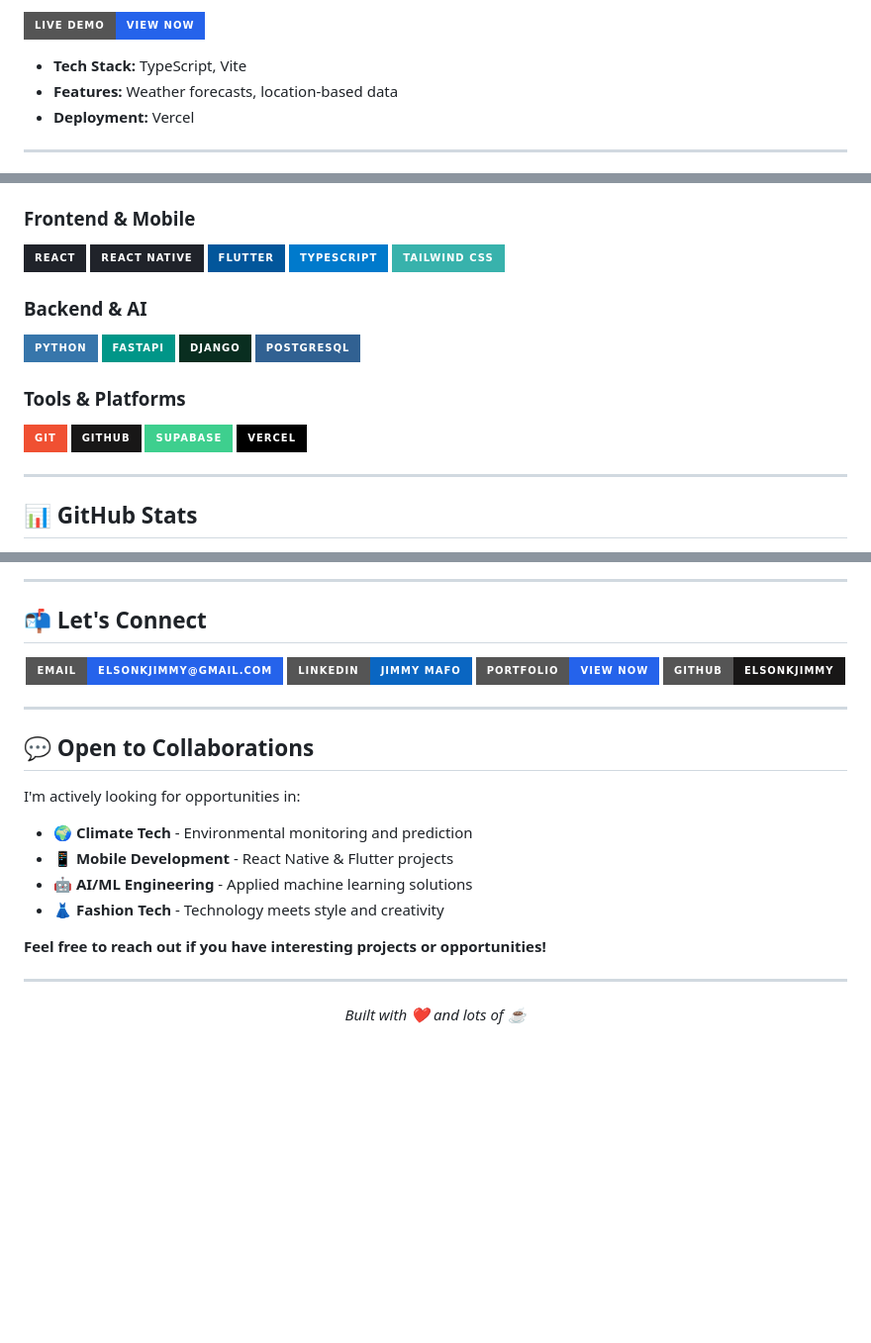
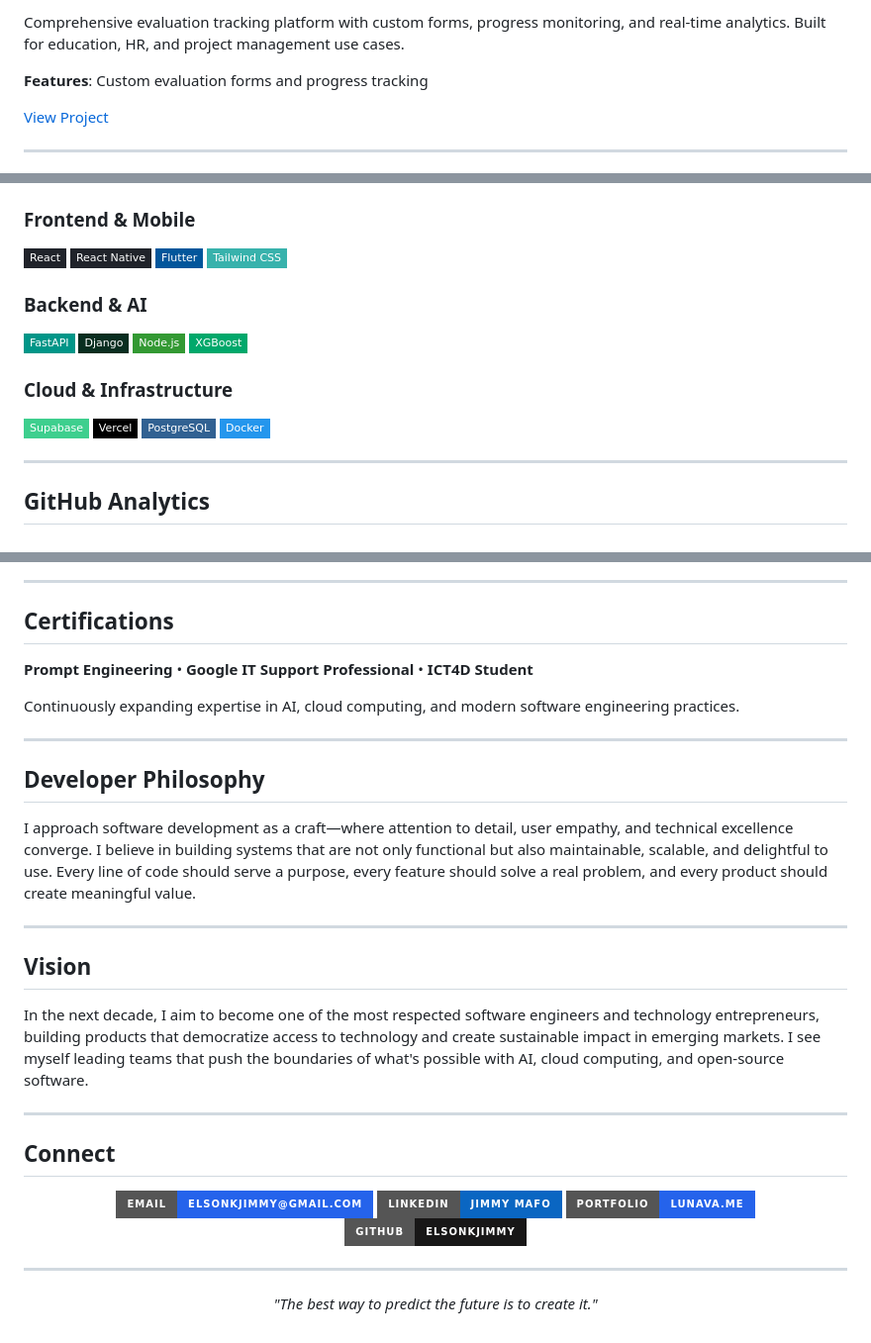
Before and after one commit to elsonkjimmy/elsonkjimmy, a Markdown page: README.md, 3 parts joined by grey strips. Shown at 99% size. GitHub-like rendering; badges without logos; blank space fills up the shorter version.

```diff
--- a/README.md
+++ b/README.md
@@ -86,9 +95,9 @@ I'm a **Fullstack Developer & Mobile Builder** passionate about creating product
 
-[![Demo](https://img.shields.io/badge/Live%20Demo-View%20Now-2563eb?style=for-the-badge)](https://weatherwise-w3oe.vercel.app)
+Comprehensive evaluation tracking platform with custom forms, progress monitoring, and real-time analytics. Built for education, HR, and project management use cases.
 
-- **Tech Stack:** TypeScript, Vite
-- **Features:** Weather forecasts, location-based data
-- **Deployment:** Vercel
+**Features**: Custom evaluation forms and progress tracking
+
+[View Project](https://github.com/elsonkjimmy/evaltrack)
 
 ---
 
@@ -96,24 +113,29 @@ I'm a **Fullstack Developer & Mobile Builder** passionate about creating product
 
 ### Frontend & Mobile
-![React](https://img.shields.io/badge/React-20232A?style=for-the-badge&logo=react&logoColor=61DAFB)
-![React Native](https://img.shields.io/badge/React_Native-20232A?style=for-the-badge&logo=react&logoColor=61DAFB)
-![Flutter](https://img.shields.io/badge/Flutter-02569B?style=for-the-badge&logo=flutter&logoColor=white)
-![TypeScript](https://img.shields.io/badge/TypeScript-007ACC?style=for-the-badge&logo=typescript&logoColor=white)
-![Tailwind CSS](https://img.shields.io/badge/Tailwind_CSS-38B2AC?style=for-the-badge&logo=tailwind-css&logoColor=white)
+<div>
+<img src="https://img.shields.io/badge/React-20232A?style=flat-square&logo=react&logoColor=61DAFB" alt="React">
+<img src="https://img.shields.io/badge/React_Native-20232A?style=flat-square&logo=react&logoColor=61DAFB" alt="React Native">
+<img src="https://img.shields.io/badge/Flutter-02569B?style=flat-square&logo=flutter&logoColor=white" alt="Flutter">
+<img src="https://img.shields.io/badge/Tailwind_CSS-38B2AC?style=flat-square&logo=tailwind-css&logoColor=white" alt="Tailwind CSS">
+</div>
 
 ### Backend & AI
-![Python](https://img.shields.io/badge/Python-3776AB?style=for-the-badge&logo=python&logoColor=white)
-![FastAPI](https://img.shields.io/badge/FastAPI-009688?style=for-the-badge&logo=fastapi&logoColor=white)
-![Django](https://img.shields.io/badge/Django-092E20?style=for-the-badge&logo=django&logoColor=white)
-![PostgreSQL](https://img.shields.io/badge/PostgreSQL-316192?style=for-the-badge&logo=postgresql&logoColor=white)
+<div>
+<img src="https://img.shields.io/badge/FastAPI-009688?style=flat-square&logo=fastapi&logoColor=white" alt="FastAPI">
+<img src="https://img.shields.io/badge/Django-092E20?style=flat-square&logo=django&logoColor=white" alt="Django">
+<img src="https://img.shields.io/badge/Node.js-339933?style=flat-square&logo=node.js&logoColor=white" alt="Node.js">
+<img src="https://img.shields.io/badge/XGBoost-00A86B?style=flat-square&logo=xgboost&logoColor=white" alt="XGBoost">
+</div>
 
-### Tools & Platforms
-![Git](https://img.shields.io/badge/Git-F05032?style=for-the-badge&logo=git&logoColor=white)
-![GitHub](https://img.shields.io/badge/GitHub-181717?style=for-the-badge&logo=github&logoColor=white)
-![Supabase](https://img.shields.io/badge/Supabase-3ECF8E?style=for-the-badge&logo=supabase&logoColor=white)
-![Vercel](https://img.shields.io/badge/Vercel-000000?style=for-the-badge&logo=vercel&logoColor=white)
+### Cloud & Infrastructure
+<div>
+<img src="https://img.shields.io/badge/Supabase-3ECF8E?style=flat-square&logo=supabase&logoColor=white" alt="Supabase">
+<img src="https://img.shields.io/badge/Vercel-000000?style=flat-square&logo=vercel&logoColor=white" alt="Vercel">
+<img src="https://img.shields.io/badge/PostgreSQL-316192?style=flat-square&logo=postgresql&logoColor=white" alt="PostgreSQL">
+<img src="https://img.shields.io/badge/Docker-2496ED?style=flat-square&logo=docker&logoColor=white" alt="Docker">
+</div>
 
 ---
 
-## 📊 GitHub Stats
+## GitHub Analytics
 
@@ -128,37 +155,41 @@ I'm a **Fullstack Developer & Mobile Builder** passionate about creating product
 
 ---
 
-## 📬 Let's Connect
+## Certifications
 
-<p align="center">
-  <a href="mailto:elsonkjimmy@gmail.com">
-    <img src="https://img.shields.io/badge/Email-elsonkjimmy%40gmail.com-2563eb?style=for-the-badge&logo=gmail&logoColor=white" alt="Email" />
-  </a>
-  <a href="https://www.linkedin.com/in/jimmy-d-9638a1329">
-    <img src="https://img.shields.io/badge/LinkedIn-Jimmy%20Mafo-0A66C2?style=for-the-badge&logo=linkedin&logoColor=white" alt="LinkedIn" />
-  </a>
-  <a href="https://lunava.me/elsonkjimmy/">
-    <img src="https://img.shields.io/badge/Portfolio-View%20Now-2563eb?style=for-the-badge&logo=web&logoColor=white" alt="Portfolio" />
-  </a>
-  <a href="https://github.com/elsonkjimmy">
-    <img src="https://img.shields.io/badge/GitHub-elsonkjimmy-181717?style=for-the-badge&logo=github&logoColor=white" alt="GitHub" />
-  </a>
-</p>
+**Prompt Engineering** • **Google IT Support Professional** • **ICT4D Student**
+
+Continuously expanding expertise in AI, cloud computing, and modern software engineering practices.
 
 ---
 
-## 💬 Open to Collaborations
+## Developer Philosophy
 
-I'm actively looking for opportunities in:
-- 🌍 **Climate Tech** - Environmental monitoring and prediction
-- 📱 **Mobile Development** - React Native & Flutter projects
-- 🤖 **AI/ML Engineering** - Applied machine learning solutions
-- 👗 **Fashion Tech** - Technology meets style and creativity
-
-**Feel free to reach out if you have interesting projects or opportunities!**
+I approach software development as a craft—where attention to detail, user empathy, and technical excellence converge. I believe in building systems that are not only functional but also maintainable, scalable, and delightful to use. Every line of code should serve a purpose, every feature should solve a real problem, and every product should create meaningful value.
 
 ---
 
-<p align="center">
-  <em>Built with ❤️ and lots of ☕</em>
-</p>
+## Vision
+
+In the next decade, I aim to become one of the most respected software engineers and technology entrepreneurs, building products that democratize access to technology and create sustainable impact in emerging markets. I see myself leading teams that push the boundaries of what's possible with AI, cloud computing, and open-source software.
+
+---
+
+## Connect
+
+<div align="center">
+
+[![Email](https://img.shields.io/badge/Email-elsonkjimmy%40gmail.com-2563eb?style=for-the-badge&logo=gmail&logoColor=white)](mailto:elsonkjimmy@gmail.com)
+[![LinkedIn](https://img.shields.io/badge/LinkedIn-Jimmy%20Mafo-0A66C2?style=for-the-badge&logo=linkedin&logoColor=white)](https://www.linkedin.com/in/jimmy-d-9638a1329)
+[![Portfolio](https://img.shields.io/badge/Portfolio-lunava.me-2563eb?style=for-the-badge&logo=web&logoColor=white)](https://lunava.me/elsonkjimmy/)
+[![GitHub](https://img.shields.io/badge/GitHub-elsonkjimmy-181717?style=for-the-badge&logo=github&logoColor=white)](https://github.com/elsonkjimmy)
+
+</div>
+
+---
+
+<div align="center">
+
+*"The best way to predict the future is to create it."*
+
+</div>
```
Also changed, not shown: other parts of README.md (+79 -57 lines).
